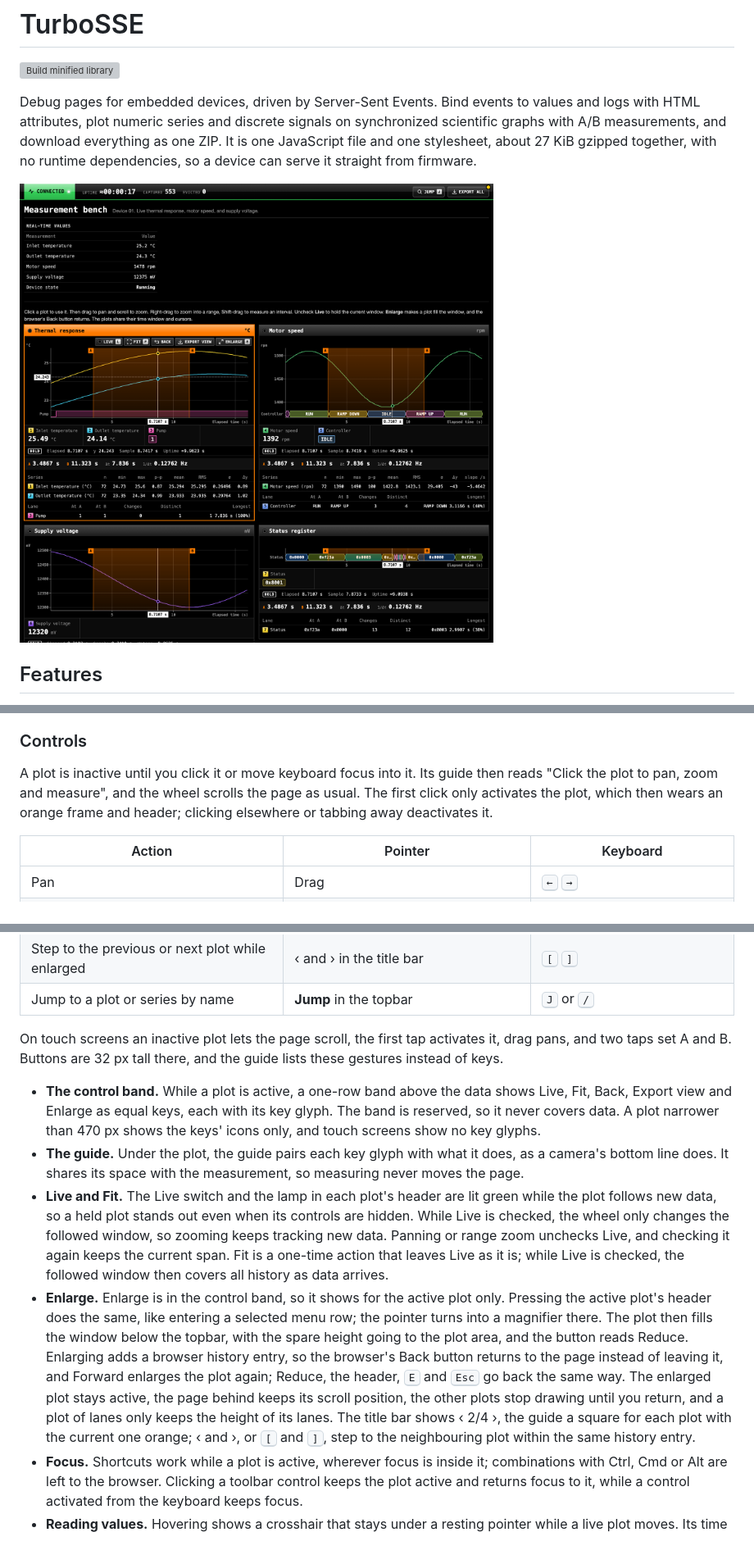
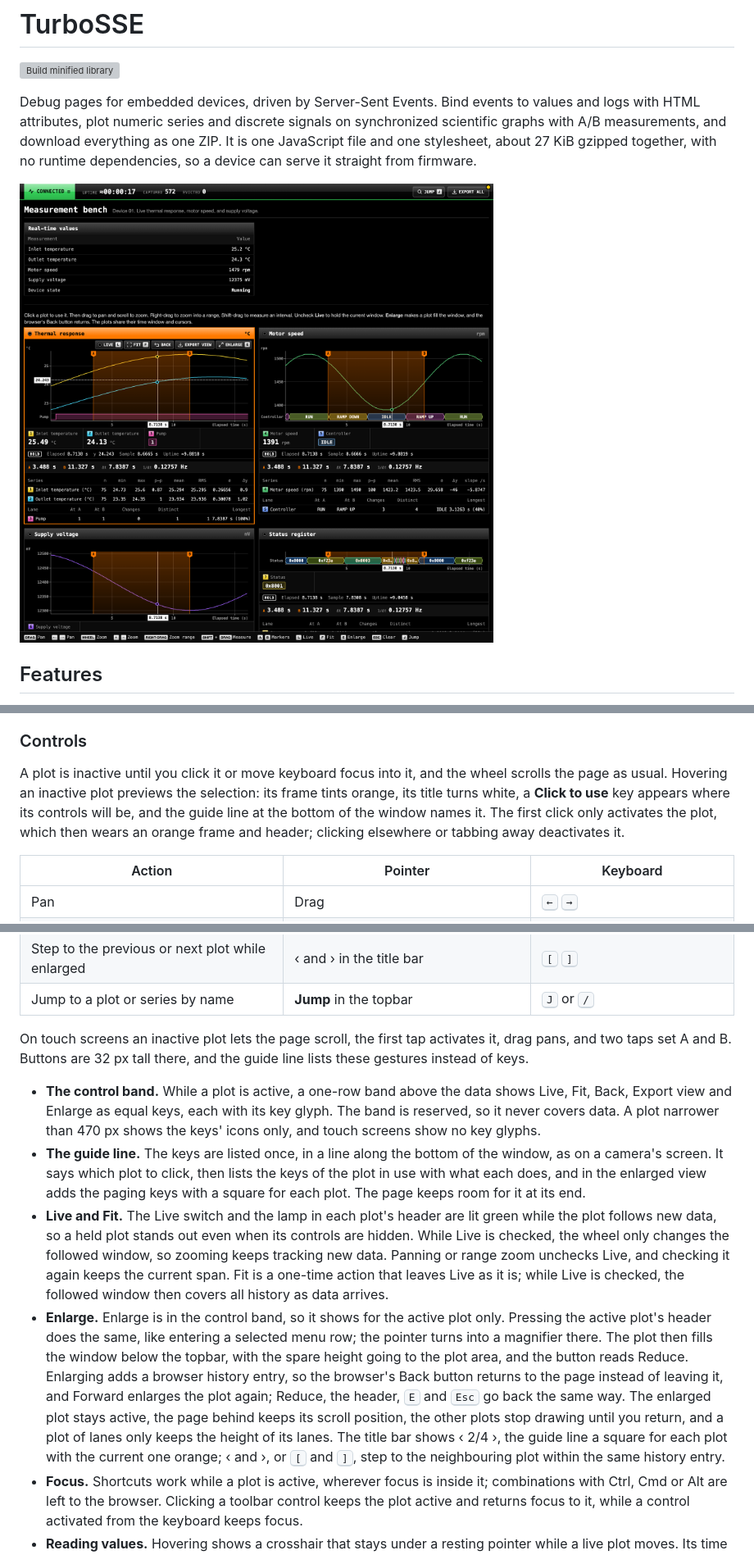
Before and after one commit to BuzzwordChief/TurboSSE, a Markdown page: README.md, 3 parts joined by grey strips. Shown at 82% size. Drawn GitHub-style; pictures changed too: docs/screenshot.png; grey boxes are pictures that could not be loaded.

```diff
--- a/README.md
+++ b/README.md
@@ -135,7 +135,7 @@ A graph element without its own event binding overlays the series inside it. Gra
 
 ### Controls
 
-A plot is inactive until you click it or move keyboard focus into it. Its guide then reads "Click the plot to pan, zoom and measure", and the wheel scrolls the page as usual. The first click only activates the plot, which then wears an orange frame and header; clicking elsewhere or tabbing away deactivates it.
+A plot is inactive until you click it or move keyboard focus into it, and the wheel scrolls the page as usual. Hovering an inactive plot previews the selection: its frame tints orange, its title turns white, a **Click to use** key appears where its controls will be, and the guide line at the bottom of the window names it. The first click only activates the plot, which then wears an orange frame and header; clicking elsewhere or tabbing away deactivates it.
 
 | Action | Pointer | Keyboard |
 | --- | --- | --- |
@@ -153,12 +153,12 @@ A plot is inactive until you click it or move keyboard focus into it. Its guide
 | Step to the previous or next plot while enlarged | ‹ and › in the title bar | <kbd>[</kbd> <kbd>]</kbd> |
 | Jump to a plot or series by name | **Jump** in the topbar | <kbd>J</kbd> or <kbd>/</kbd> |
 
-On touch screens an inactive plot lets the page scroll, the first tap activates it, drag pans, and two taps set A and B. Buttons are 32 px tall there, and the guide lists these gestures instead of keys.
+On touch screens an inactive plot lets the page scroll, the first tap activates it, drag pans, and two taps set A and B. Buttons are 32 px tall there, and the guide line lists these gestures instead of keys.
 
 - **The control band.** While a plot is active, a one-row band above the data shows Live, Fit, Back, Export view and Enlarge as equal keys, each with its key glyph. The band is reserved, so it never covers data. A plot narrower than 470 px shows the keys' icons only, and touch screens show no key glyphs.
-- **The guide.** Under the plot, the guide pairs each key glyph with what it does, as a camera's bottom line does. It shares its space with the measurement, so measuring never moves the page.
+- **The guide line.** The keys are listed once, in a line along the bottom of the window, as on a camera's screen. It says which plot to click, then lists the keys of the plot in use with what each does, and in the enlarged view adds the paging keys with a square for each plot. The page keeps room for it at its end.
 - **Live and Fit.** The Live switch and the lamp in each plot's header are lit green while the plot follows new data, so a held plot stands out even when its controls are hidden. While Live is checked, the wheel only changes the followed window, so zooming keeps tracking new data. Panning or range zoom unchecks Live, and checking it again keeps the current span. Fit is a one-time action that leaves Live as it is; while Live is checked, the followed window then covers all history as data arrives.
-- **Enlarge.** Enlarge is in the control band, so it shows for the active plot only. Pressing the active plot's header does the same, like entering a selected menu row; the pointer turns into a magnifier there. The plot then fills the window below the topbar, with the spare height going to the plot area, and the button reads Reduce. Enlarging adds a browser history entry, so the browser's Back button returns to the page instead of leaving it, and Forward enlarges the plot again; Reduce, the header, <kbd>E</kbd> and <kbd>Esc</kbd> go back the same way. The enlarged plot stays active, the page behind keeps its scroll position, the other plots stop drawing until you return, and a plot of lanes only keeps the height of its lanes. The title bar shows ‹ 2/4 ›, the guide a square for each plot with the current one orange; ‹ and ›, or <kbd>[</kbd> and <kbd>]</kbd>, step to the neighbouring plot within the same history entry.
+- **Enlarge.** Enlarge is in the control band, so it shows for the active plot only. Pressing the active plot's header does the same, like entering a selected menu row; the pointer turns into a magnifier there. The plot then fills the window below the topbar, with the spare height going to the plot area, and the button reads Reduce. Enlarging adds a browser history entry, so the browser's Back button returns to the page instead of leaving it, and Forward enlarges the plot again; Reduce, the header, <kbd>E</kbd> and <kbd>Esc</kbd> go back the same way. The enlarged plot stays active, the page behind keeps its scroll position, the other plots stop drawing until you return, and a plot of lanes only keeps the height of its lanes. The title bar shows ‹ 2/4 ›, the guide line a square for each plot with the current one orange; ‹ and ›, or <kbd>[</kbd> and <kbd>]</kbd>, step to the neighbouring plot within the same history entry.
 - **Focus.** Shortcuts work while a plot is active, wherever focus is inside it; combinations with Ctrl, Cmd or Alt are left to the browser. Clicking a toolbar control keeps the plot active and returns focus to it, while a control activated from the keyboard keeps focus.
 - **Reading values.** Hovering shows a crosshair that stays under a resting pointer while a live plot moves. Its time sits in a chip on the time axis and its value in a chip on the value axis, and a ring marks each curve's nearest sample. The information line under the series tiles shows LIVE or HOLD, then the elapsed time, the y value, the nearest sample and its estimated uptime, each after its label. Y labels read across; the gutter widens to the longest one and never narrows again, so the plot does not shift sideways.
 - **Series tiles.** Each series has a tile with a numbered badge in its color, its name and its value: the newest at rest, the one under the crosshair while you inspect. The number is the series' export file number (`s01`, `s02`…). A tile keeps the width of its longest value so far and never wraps it, so changing values do not move the page, also in the enlarged view. A hidden series dims its tile, outlines its badge and keeps recording. Tile, readout and measurement text can be selected and copied; selecting does not toggle the series.
```
Also changed, not shown: other parts of README.md (+5 -5 lines), VALIDATION.md (+11 -10 lines), 6 other files.
